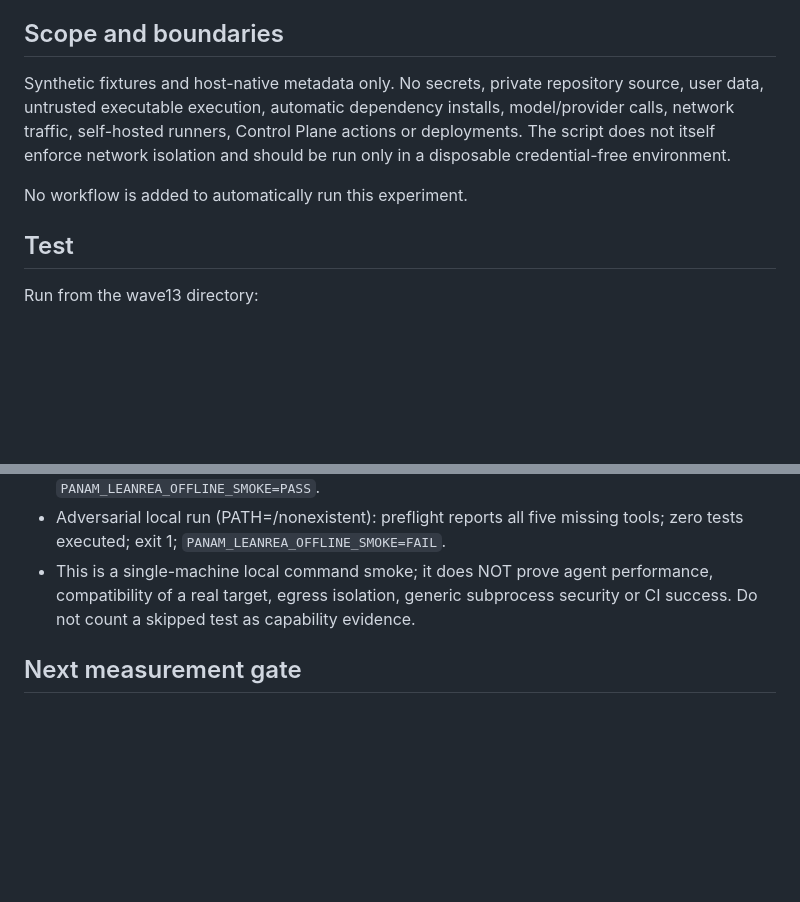
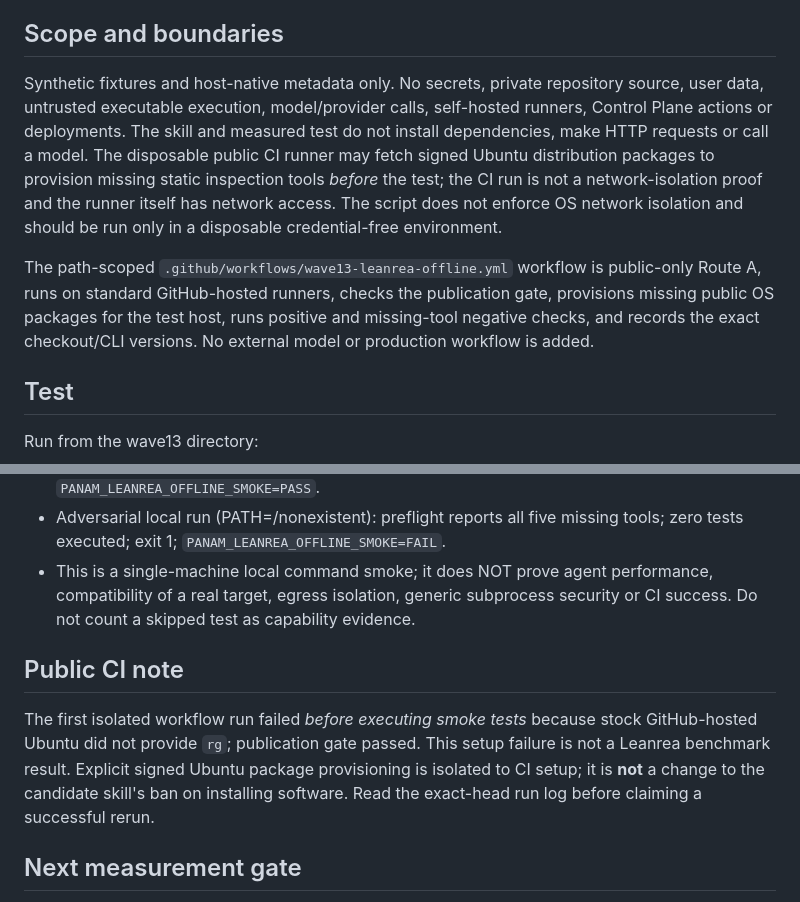
Before and after one commit to inxaka86-dotcom/panam-ci-lab, a Markdown page: wave13/README.md, 2 parts joined by grey strips. Rendered like a GitHub page; blank space fills up the shorter version.

Commit message:
docs(leanrea): distinguish CI package bootstrap from no-install skill boundary

```diff
--- a/wave13/README.md
+++ b/wave13/README.md
@@ -18,9 +18,9 @@ The candidate here is a bounded research adaptation, not a verbatim installation
 
 ## Scope and boundaries
 
-Synthetic fixtures and host-native metadata only. No secrets, private repository source, user data, untrusted executable execution, automatic dependency installs, model/provider calls, network traffic, self-hosted runners, Control Plane actions or deployments. The script does not itself enforce network isolation and should be run only in a disposable credential-free environment.
+Synthetic fixtures and host-native metadata only. No secrets, private repository source, user data, untrusted executable execution, model/provider calls, self-hosted runners, Control Plane actions or deployments. The skill and measured test do not install dependencies, make HTTP requests or call a model. The disposable public CI runner may fetch signed Ubuntu distribution packages to provision missing static inspection tools *before* the test; the CI run is not a network-isolation proof and the runner itself has network access. The script does not enforce OS network isolation and should be run only in a disposable credential-free environment.
 
-No workflow is added to automatically run this experiment.
+The path-scoped `.github/workflows/wave13-leanrea-offline.yml` workflow is public-only Route A, runs on standard GitHub-hosted runners, checks the publication gate, provisions missing public OS packages for the test host, runs positive and missing-tool negative checks, and records the exact checkout/CLI versions. No external model or production workflow is added.
 
 ## Test
 
@@ -40,6 +40,10 @@ The script checks hidden Electron folders, command regex alternation, HAR jq exp
 - Adversarial local run (PATH=/nonexistent): preflight reports all five missing tools; zero tests executed; exit 1; `PANAM_LEANREA_OFFLINE_SMOKE=FAIL`.
 - This is a single-machine local command smoke; it does NOT prove agent performance, compatibility of a real target, egress isolation, generic subprocess security or CI success. Do not count a skipped test as capability evidence.
 
+## Public CI note
+
+The first isolated workflow run failed *before executing smoke tests* because stock GitHub-hosted Ubuntu did not provide `rg`; publication gate passed. This setup failure is not a Leanrea benchmark result. Explicit signed Ubuntu package provisioning is isolated to CI setup; it is **not** a change to the candidate skill's ban on installing software. Read the exact-head run log before claiming a successful rerun.
+
 ## Next measurement gate
 
 To test agent benefit, run baseline-vs-candidate under an identical, separately approved model/provider/compute budget; freeze task data, environment, source/config hashes, scoring rubric and case order. Use real tool traces and provider receipts, held-out tasks and independently inspected output. No private materials or live production access. No promotion, merge or deployment is implied by a passing smoke check.
```
